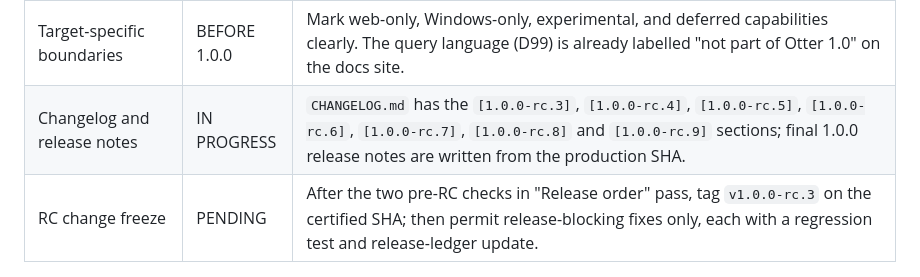
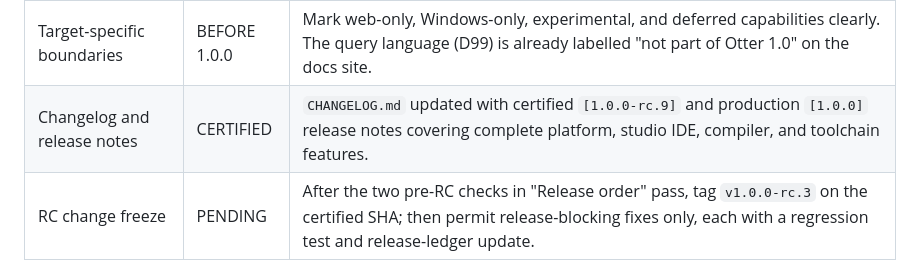
Before and after one commit to Heavens-Lava/otterPS, a Markdown page: OTTER_1_0_RELEASE_CHECKLIST.md, the part around the change. GitHub-like rendering.

```diff
--- a/OTTER_1_0_RELEASE_CHECKLIST.md
+++ b/OTTER_1_0_RELEASE_CHECKLIST.md
@@ -127,7 +127,7 @@ Primary evidence: `docs/D119_DOGFOOD_LOG.md`.
 | Language and standard-library reference | BEFORE 1.0.0 | Reconciled with D122-D131 on branch `docs/reference-reconciliation`: arithmetic in comparisons (D123; the Conditions page and `docs/GRAMMAR.md` still said "put it in a variable first"), exact `use` paths (D122), offline web pages (D127), loop handlers (D130), browser file errors (D131), and browser cryptography (D114; two pages said the web does not support it). Done when merged. |
 | CLI and project-system guide | BEFORE 1.0.0 | `tools/Test-OtterDocumentedCli.ps1` checks 28 claims from the CLI and Projects pages against the installed payload: Windows PowerShell 5.1 27/28, Linux 28/28 (branch `docs/cli-guide-validation`). Open: an ambiguous short flag (`-p`) prints PowerShell's own binding error, not an Otter message (D14); `otter debug` and `otter profile` work but are undocumented (scope decision). |
 | Target-specific boundaries | BEFORE 1.0.0 | Mark web-only, Windows-only, experimental, and deferred capabilities clearly. The query language (D99) is already labelled "not part of Otter 1.0" on the docs site. |
-| Changelog and release notes | IN PROGRESS | `CHANGELOG.md` has the `[1.0.0-rc.3]`, `[1.0.0-rc.4]`, `[1.0.0-rc.5]`, `[1.0.0-rc.6]`, `[1.0.0-rc.7]`, `[1.0.0-rc.8]` and `[1.0.0-rc.9]` sections; final 1.0.0 release notes are written from the production SHA. |
+| Changelog and release notes | CERTIFIED | `CHANGELOG.md` updated with certified `[1.0.0-rc.9]` and production `[1.0.0]` release notes covering complete platform, studio IDE, compiler, and toolchain features. |
 | RC change freeze | PENDING | After the two pre-RC checks in "Release order" pass, tag `v1.0.0-rc.3` on the certified SHA; then permit release-blocking fixes only, each with a regression test and release-ledger update. |
 
 ## Resume protocol
```
Also changed, not shown: CHANGELOG.md (+18 -3 lines).
